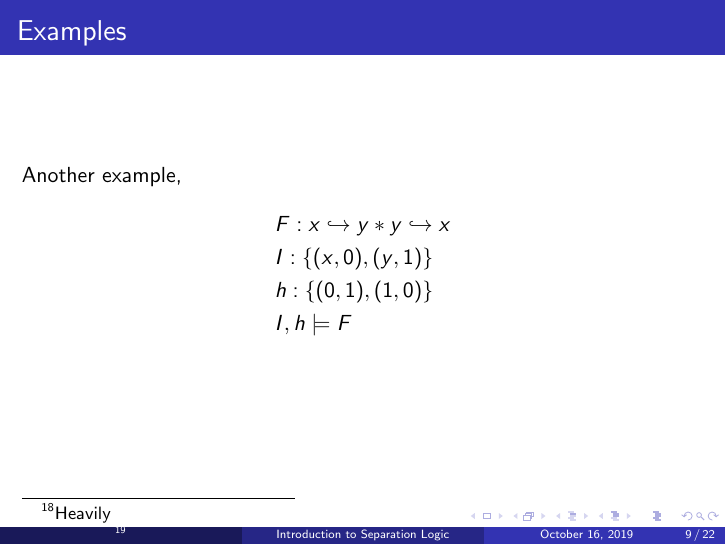
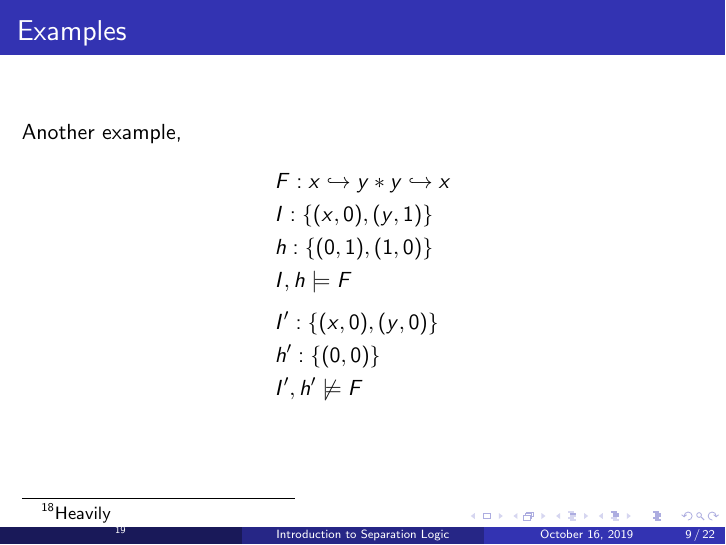
Before and after one commit to anmolsahoo25/seplogic_tasmt19, LaTeX slides (main.tex): page 9 of 22. Compiled offline with pdfLaTeX.

Commit message:
enhanced examples

```diff
--- a/main.tex
+++ b/main.tex
@@ -176,7 +176,10 @@ Another example,
     & F : x \hookrightarrow y * y \hookrightarrow x \\
     & I : \{(x,0), (y,1)\} \\
     & h : \{(0,1), (1, 0)\} \\
-    & I,h \models F
+    & I,h \models F \\[0.15cm]
+    & I' : \{(x,0), (y,0)\} \\
+    & h' : \{(0,0)\} \\
+    & I',h' \not\models F
 \end{align*}
 \end{frame}
 
```
Also changed, not shown: main.pdf.
